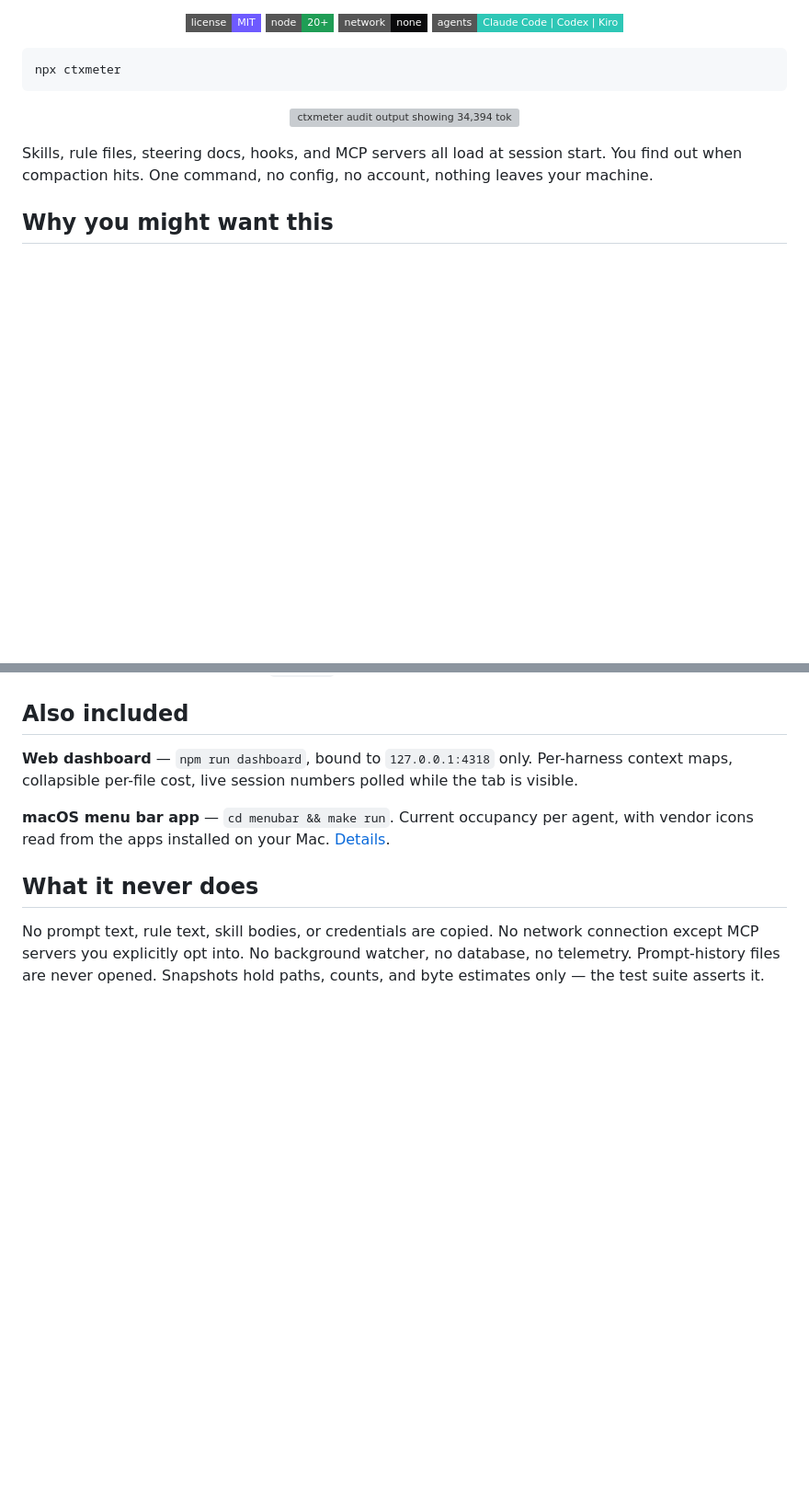
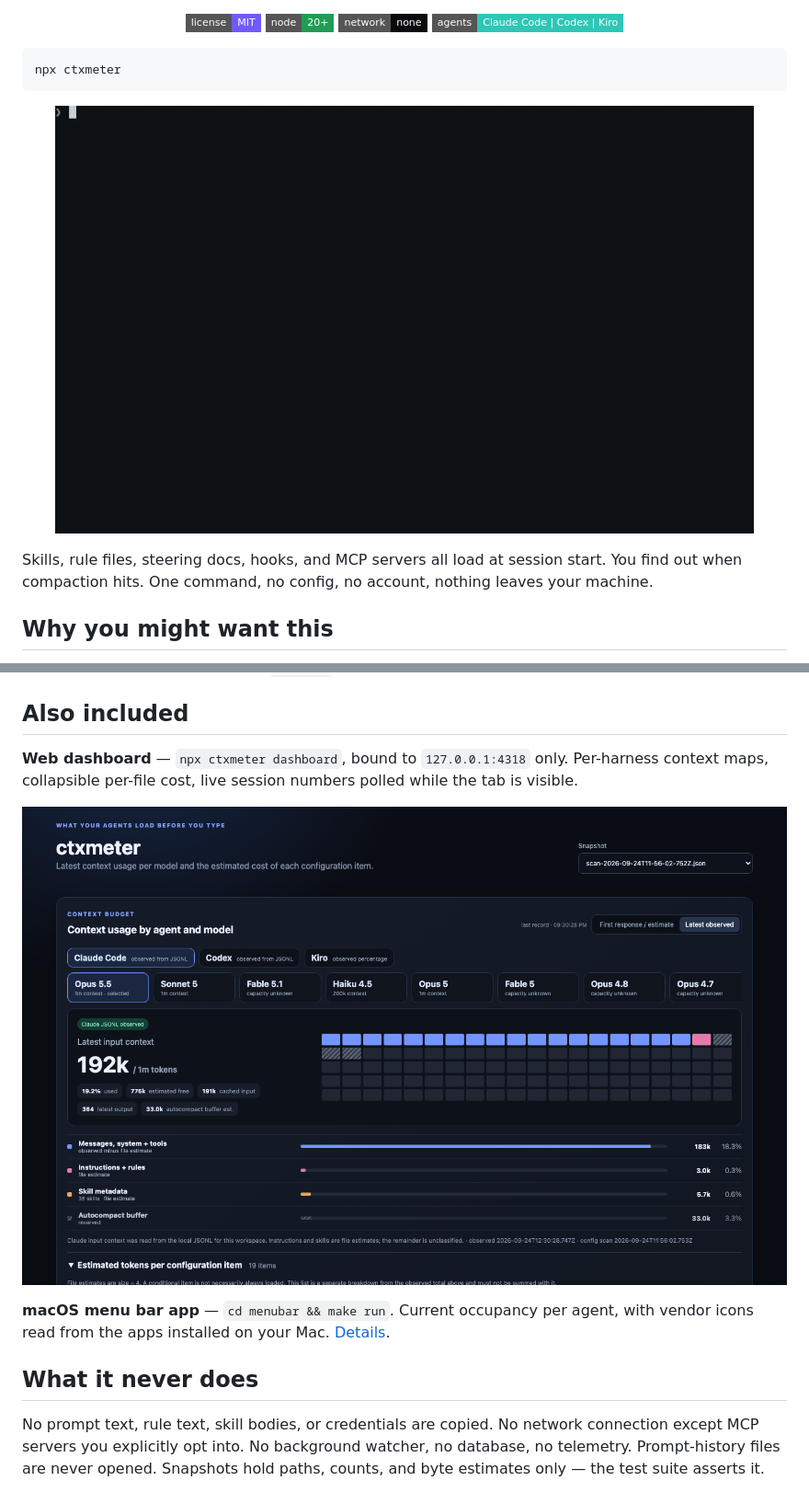
Before and after one commit to HaeDalWang/ctxmeter, a Markdown page: README.md, 2 parts joined by grey strips. Shown at 92% size. Rendered like a GitHub page; pictures changed too: docs/demo.gif (added), docs/img/dashboard.png (added); badges without logos; blank space fills up the shorter version; grey boxes are pictures that could not be loaded.

````diff
--- a/README.md
+++ b/README.md
@@ -13,7 +13,7 @@
 npx ctxmeter
 ```
 
-<p align="center"><img src="docs/demo.svg" alt="ctxmeter audit output showing 34,394 tokens of startup cost across Codex, Claude Code, and Kiro" width="760"></p>
+<p align="center"><img src="docs/demo.gif" alt="ctxmeter audit output showing 34,394 tokens of startup cost across Codex, Claude Code, and Kiro" width="760"></p>
 
 Skills, rule files, steering docs, hooks, and MCP servers all load at session start. You find out when compaction hits. One command, no config, no account, nothing leaves your machine.
 
@@ -51,7 +51,9 @@ Per-server timeouts, hard kills, remote servers skipped unless you opt in, and s
 
 ## Also included
 
-**Web dashboard** — `npm run dashboard`, bound to `127.0.0.1:4318` only. Per-harness context maps, collapsible per-file cost, live session numbers polled while the tab is visible.
+**Web dashboard** — `npx ctxmeter dashboard`, bound to `127.0.0.1:4318` only. Per-harness context maps, collapsible per-file cost, live session numbers polled while the tab is visible.
+
+<p align="center"><img src="docs/img/dashboard.png" alt="ctxmeter dashboard showing Claude Code at 192k of 1m tokens, broken down into messages, instructions, skill metadata, and autocompact buffer" width="860"></p>
 
 **macOS menu bar app** — `cd menubar && make run`. Current occupancy per agent, with vendor icons read from the apps installed on your Mac. [Details](menubar/README.md).
 
````
Also changed, not shown: other parts of README.md (+2 -1 lines), develop/execution/04-demo-assets-and-defects.md (added, +144 -0 lines), docs/img/dashboard-full.png (added), 6 other files.
